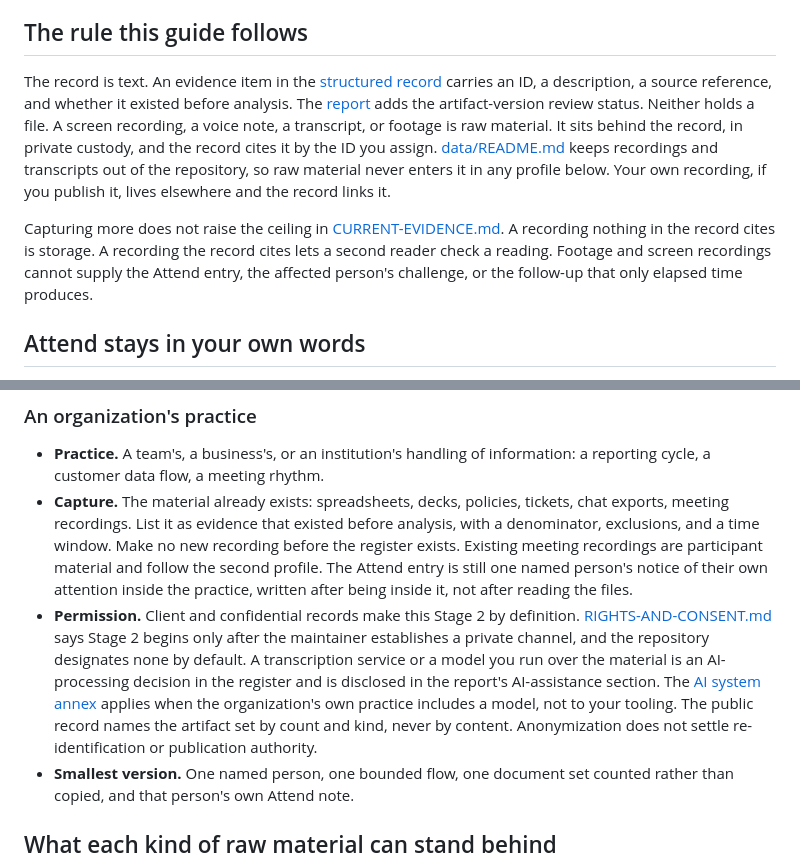
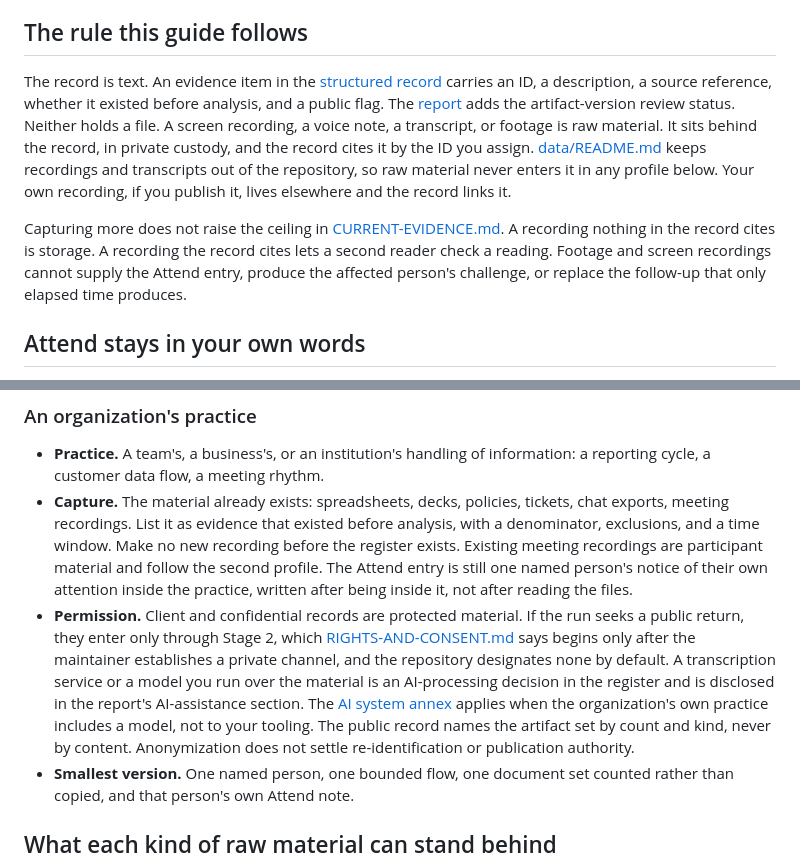
Before and after one commit to risaac09/pureland-fork-kit, a Markdown page: CAPTURE-GUIDE.md, 2 parts joined by grey strips. GitHub-like rendering.

Commit message:
Tighten the capture guide after the pre-push pass
Place the changelog line with the newest changes, narrow the Stage 2
sentence to runs that seek a public return, name the schema's public
flag, and separate what footage cannot supply from what it cannot
produce.

Co-Authored-By: Claude Fable 5.1 <noreply@anthropic.com>

```diff
--- a/CAPTURE-GUIDE.md
+++ b/CAPTURE-GUIDE.md
@@ -4,9 +4,9 @@ Use this guide to decide what to record while you run [the method](METHOD.md), w
 
 ## The rule this guide follows
 
-The record is text. An evidence item in the [structured record](data/field-test.schema.json) carries an ID, a description, a source reference, and whether it existed before analysis. The [report](templates/field-test.md) adds the artifact-version review status. Neither holds a file. A screen recording, a voice note, a transcript, or footage is raw material. It sits behind the record, in private custody, and the record cites it by the ID you assign. [data/README.md](data/README.md) keeps recordings and transcripts out of the repository, so raw material never enters it in any profile below. Your own recording, if you publish it, lives elsewhere and the record links it.
+The record is text. An evidence item in the [structured record](data/field-test.schema.json) carries an ID, a description, a source reference, whether it existed before analysis, and a public flag. The [report](templates/field-test.md) adds the artifact-version review status. Neither holds a file. A screen recording, a voice note, a transcript, or footage is raw material. It sits behind the record, in private custody, and the record cites it by the ID you assign. [data/README.md](data/README.md) keeps recordings and transcripts out of the repository, so raw material never enters it in any profile below. Your own recording, if you publish it, lives elsewhere and the record links it.
 
-Capturing more does not raise the ceiling in [CURRENT-EVIDENCE.md](CURRENT-EVIDENCE.md). A recording nothing in the record cites is storage. A recording the record cites lets a second reader check a reading. Footage and screen recordings cannot supply the Attend entry, the affected person's challenge, or the follow-up that only elapsed time produces.
+Capturing more does not raise the ceiling in [CURRENT-EVIDENCE.md](CURRENT-EVIDENCE.md). A recording nothing in the record cites is storage. A recording the record cites lets a second reader check a reading. Footage and screen recordings cannot supply the Attend entry, produce the affected person's challenge, or replace the follow-up that only elapsed time produces.
 
 ## Attend stays in your own words
 
@@ -38,7 +38,7 @@ Each profile names a kind of practice, what to capture, whose permission it need
 
 - **Practice.** A team's, a business's, or an institution's handling of information: a reporting cycle, a customer data flow, a meeting rhythm.
 - **Capture.** The material already exists: spreadsheets, decks, policies, tickets, chat exports, meeting recordings. List it as evidence that existed before analysis, with a denominator, exclusions, and a time window. Make no new recording before the register exists. Existing meeting recordings are participant material and follow the second profile. The Attend entry is still one named person's notice of their own attention inside the practice, written after being inside it, not after reading the files.
-- **Permission.** Client and confidential records make this Stage 2 by definition. [RIGHTS-AND-CONSENT.md](RIGHTS-AND-CONSENT.md#two-stage-intake) says Stage 2 begins only after the maintainer establishes a private channel, and the repository designates none by default. A transcription service or a model you run over the material is an AI-processing decision in the register and is disclosed in the report's AI-assistance section. The [AI system annex](AI-SYSTEM-ANNEX.md) applies when the organization's own practice includes a model, not to your tooling. The public record names the artifact set by count and kind, never by content. Anonymization does not settle re-identification or publication authority.
+- **Permission.** Client and confidential records are protected material. If the run seeks a public return, they enter only through Stage 2, which [RIGHTS-AND-CONSENT.md](RIGHTS-AND-CONSENT.md#two-stage-intake) says begins only after the maintainer establishes a private channel, and the repository designates none by default. A transcription service or a model you run over the material is an AI-processing decision in the register and is disclosed in the report's AI-assistance section. The [AI system annex](AI-SYSTEM-ANNEX.md) applies when the organization's own practice includes a model, not to your tooling. The public record names the artifact set by count and kind, never by content. Anonymization does not settle re-identification or publication authority.
 - **Smallest version.** One named person, one bounded flow, one document set counted rather than copied, and that person's own Attend note.
 
 ## What each kind of raw material can stand behind
```
Also changed, not shown: AI-ASSISTANCE.md (+1 -1 lines), CHANGELOG.md (+2 -1 lines).
